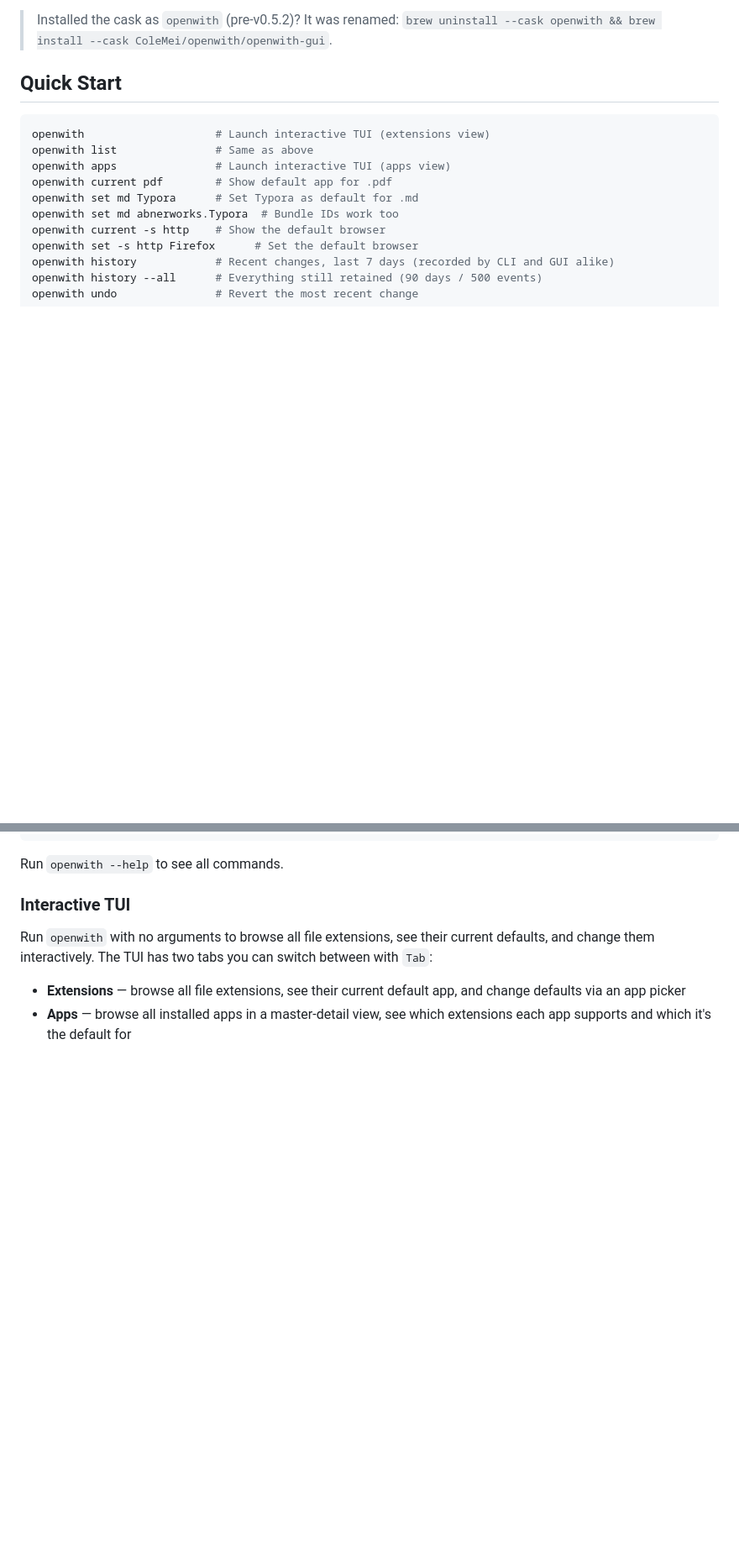
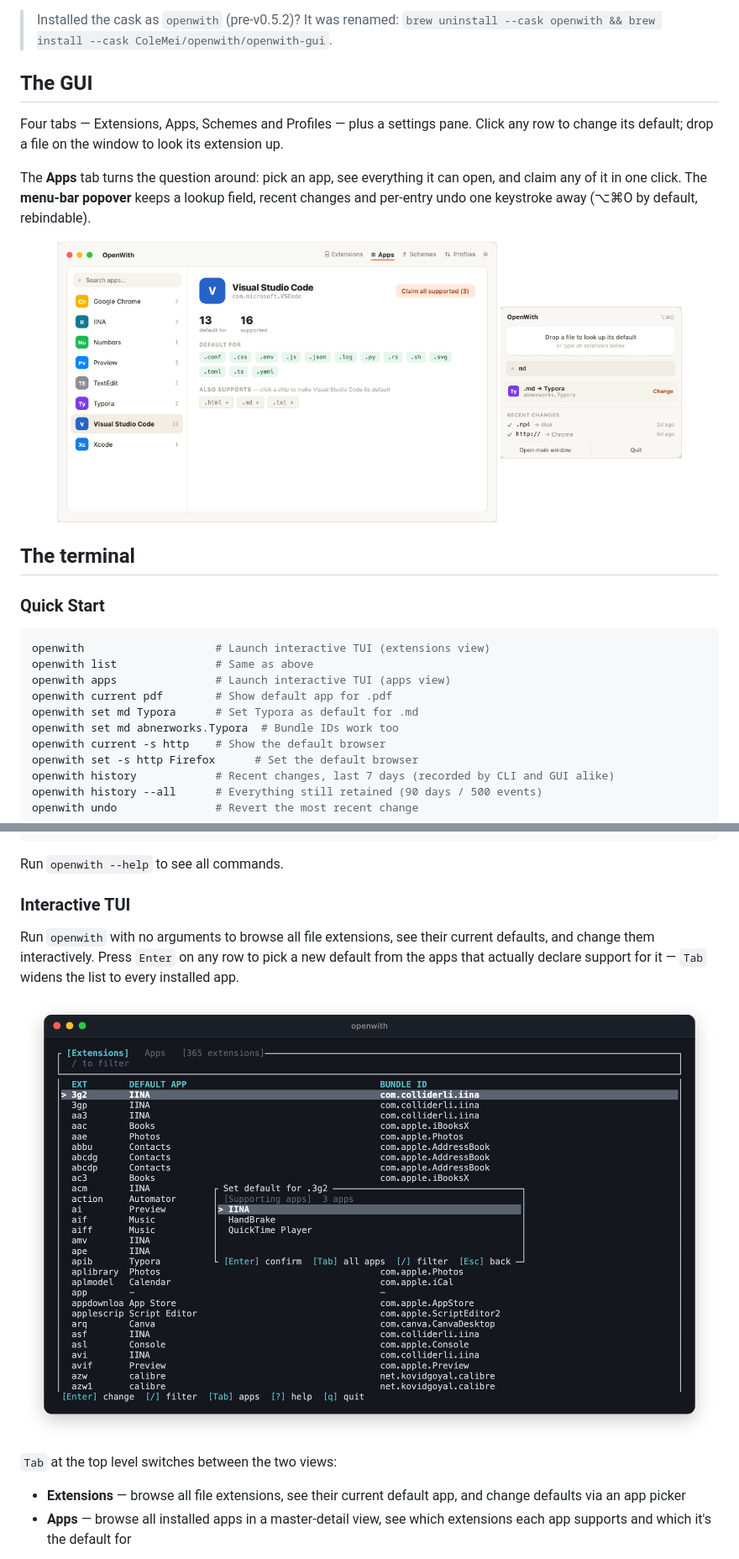
Before and after one commit to ColeMei/openwith, a Markdown page: README.md, 2 parts joined by grey strips. Shown at 84% size. GitHub-like rendering; pictures changed too: artifacts/tui-picker.png (added); blank space fills up the shorter version.

````diff
--- a/README.md
+++ b/README.md
@@ -86,7 +88,20 @@ To build it from source instead: `cd crates/openwith-gui && npm install && npm r
 
 > Installed the cask as `openwith` (pre-v0.5.2)? It was renamed: `brew uninstall --cask openwith && brew install --cask ColeMei/openwith/openwith-gui`.
 
-## Quick Start
+## The GUI
+
+Four tabs — Extensions, Apps, Schemes and Profiles — plus a settings pane. Click any row to change its default; drop a file on the window to look its extension up.
+
+The **Apps** tab turns the question around: pick an app, see everything it can open, and claim any of it in one click. The **menu-bar popover** keeps a lookup field, recent changes and per-entry undo one keystroke away (⌥⌘O by default, rebindable).
+
+<p align="center">
+  <img src="artifacts/gui-apps-light.png" alt="Apps view — per-app defaults with one-click claiming of supported extensions" width="63%">
+  <img src="artifacts/gui-menubar-popover.png" alt="Menu bar popover — quick extension lookup, change, and undo" width="26%">
+</p>
+
+## The terminal
+
+### Quick Start
 
 ```bash
 openwith                    # Launch interactive TUI (extensions view)
@@ -106,7 +121,13 @@ Run `openwith --help` to see all commands.
 
 ### Interactive TUI
 
-Run `openwith` with no arguments to browse all file extensions, see their current defaults, and change them interactively. The TUI has two tabs you can switch between with `Tab`:
+Run `openwith` with no arguments to browse all file extensions, see their current defaults, and change them interactively. Press `Enter` on any row to pick a new default from the apps that actually declare support for it — `Tab` widens the list to every installed app.
+
+<p align="center">
+  <img src="artifacts/tui-picker.png" alt="TUI app picker — choosing a new default for .3g2 from the apps that support it" width="820">
+</p>
+
+`Tab` at the top level switches between the two views:
 
 - **Extensions** — browse all file extensions, see their current default app, and change defaults via an app picker
 - **Apps** — browse all installed apps in a master-detail view, see which extensions each app supports and which it's the default for
````
Also changed, not shown: other parts of README.md (+14 -8 lines), CLAUDE.md (+1 -1 lines), artifacts/tui-apps.png (added), artifacts/tui-extensions.png (added), 2 other files.
